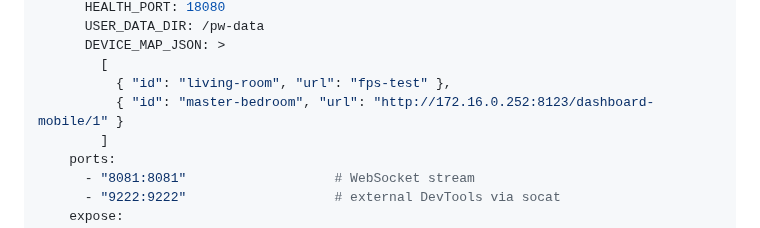
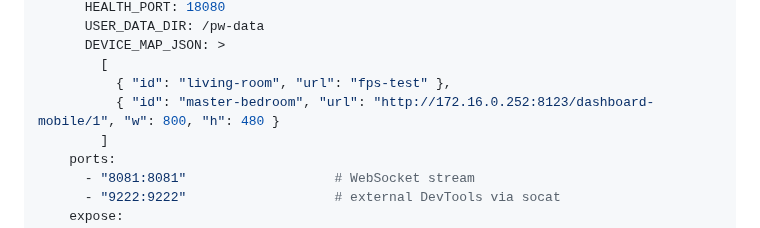
Before and after one commit to minhquanghp86/DarboardOS-Server, a Markdown page: README.md, the part around the change. Drawn GitHub-style.

```diff
--- a/README.md
+++ b/README.md
@@ -48,7 +48,7 @@ services:
       DEVICE_MAP_JSON: >
         [
           { "id": "living-room", "url": "fps-test" },
-          { "id": "master-bedroom", "url": "http://172.16.0.252:8123/dashboard-mobile/1" }
+          { "id": "master-bedroom", "url": "http://172.16.0.252:8123/dashboard-mobile/1", "w": 800, "h": 480 }
         ]
     ports:
       - "8081:8081"                   # WebSocket stream
```
